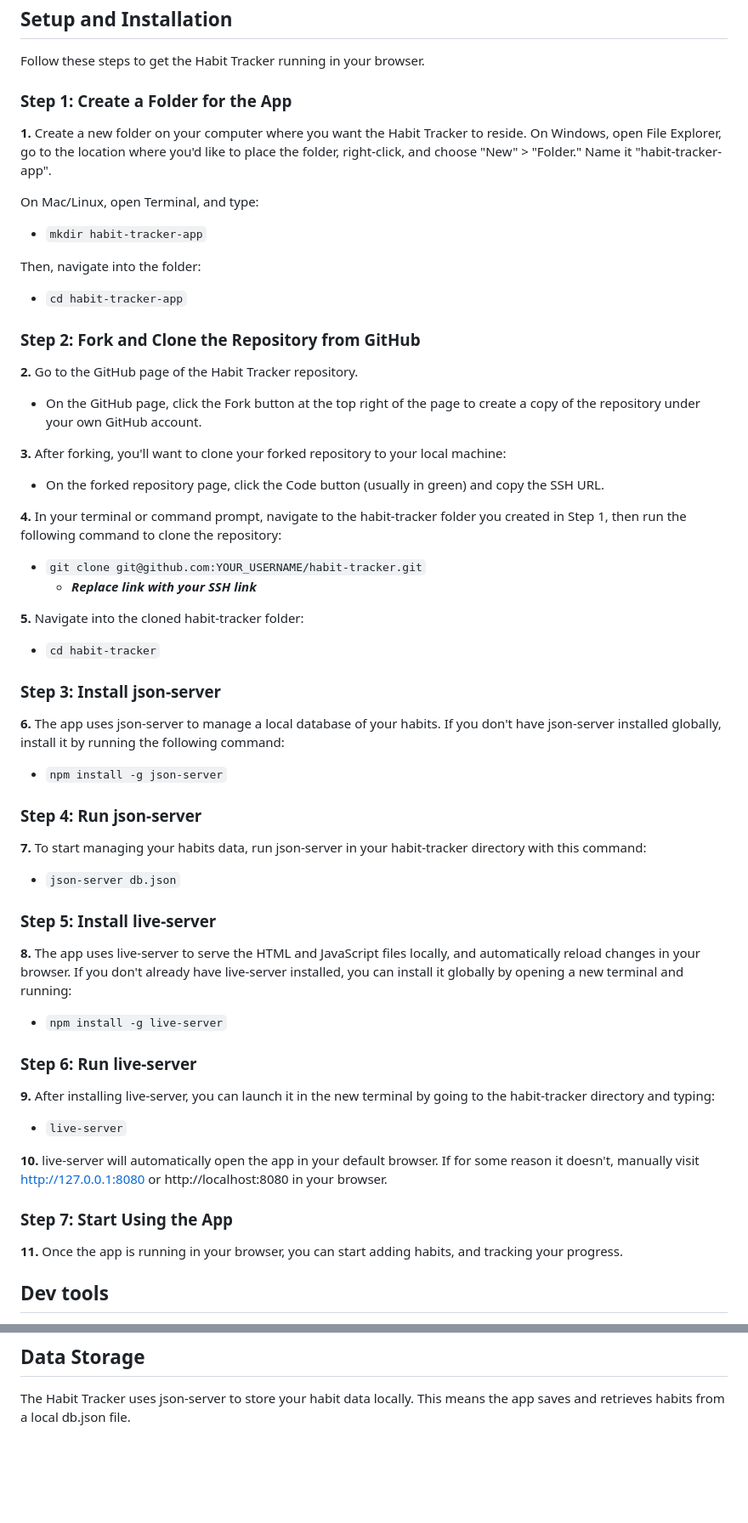
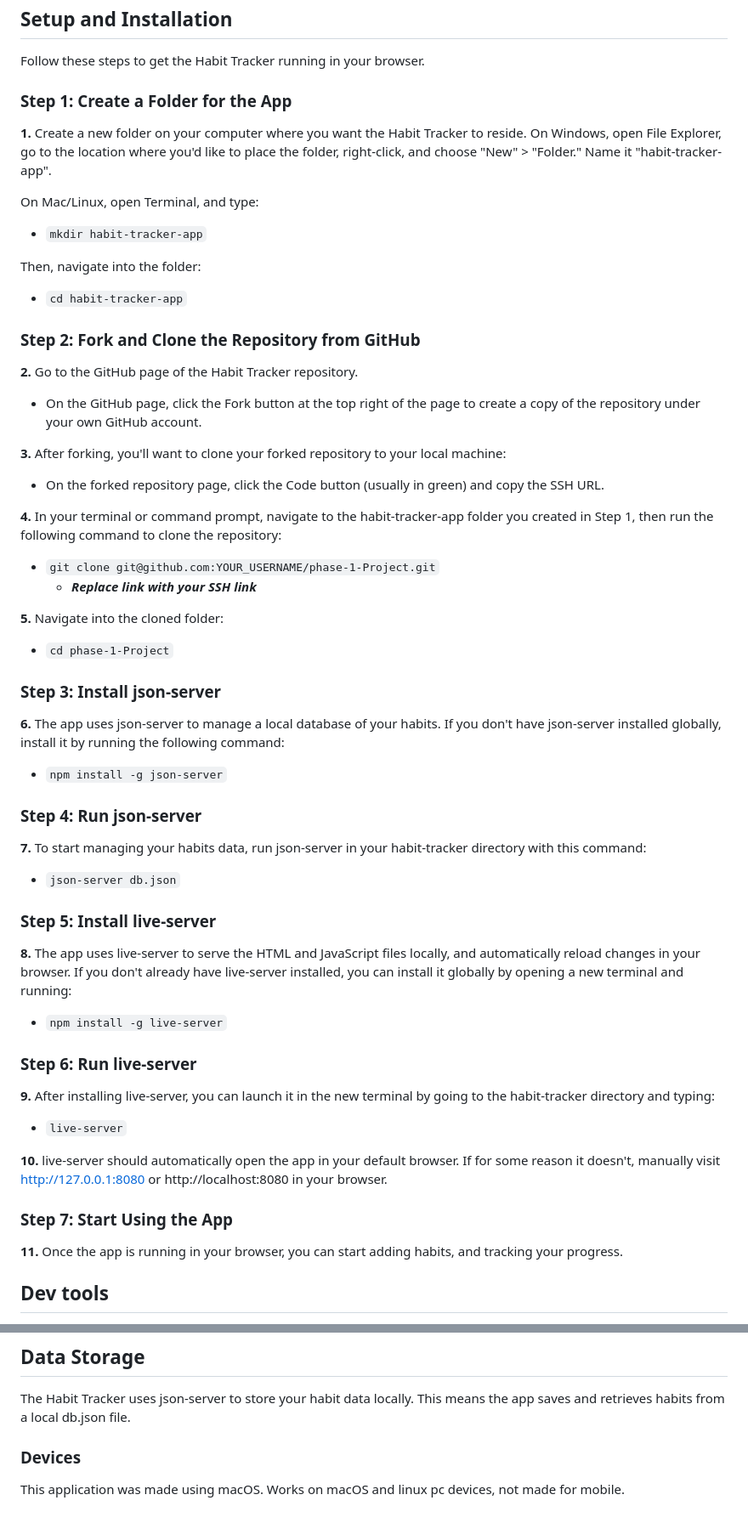
Before and after one commit to isaiah2k/phase-1-Project, a Markdown page: Readme.md, 2 parts joined by grey strips. Shown: that part at 85% size. GitHub-like rendering; blank space fills up the shorter version.

```diff
--- a/Readme.md
+++ b/Readme.md
@@ -22,7 +22,7 @@ Welcome to the Habit Tracker app. I designed this tool to help stay on track wit
 
 Follow these steps to get the Habit Tracker running in your browser.
 
-### **Step 1:** Create a Folder for the App
+### Step 1: Create a Folder for the App
 
 **1.** Create a new folder on your computer where you want the Habit Tracker to reside. On Windows, open File Explorer, go to the location where you'd like to place the folder, right-click, and choose "New" > "Folder." Name it "habit-tracker-app".
 
@@ -32,7 +32,7 @@ On Mac/Linux, open Terminal, and type:
 Then, navigate into the folder:
 - `cd habit-tracker-app`
 
-### **Step 2:** Fork and Clone the Repository from GitHub
+### Step 2: Fork and Clone the Repository from GitHub
 
 **2.** Go to the GitHub page of the Habit Tracker repository.
    - On the GitHub page, click the Fork button at the top right of the page to create a copy of the repository under your own GitHub account.
@@ -40,36 +40,36 @@ Then, navigate into the folder:
 **3.** After forking, you'll want to clone your forked repository to your local machine:
    - On the forked repository page, click the Code button (usually in <span style="color:green">green</span>) and copy the SSH URL.
 
-**4.** In your terminal or command prompt, navigate to the habit-tracker folder you created in Step 1, then run the following command to clone the repository:
-   - `git clone git@github.com:YOUR_USERNAME/habit-tracker.git`
+**4.** In your terminal or command prompt, navigate to the habit-tracker-app folder you created in Step 1, then run the following command to clone the repository:
+   - `git clone git@github.com:YOUR_USERNAME/phase-1-Project.git`
       - **_<span style="color:red">Replace link with your SSH link_</span>**
 
-**5.** Navigate into the cloned habit-tracker folder:
-   - `cd habit-tracker`
+**5.** Navigate into the cloned folder:
+   - `cd phase-1-Project`
 
-### **Step 3:** Install json-server
+### Step 3: Install json-server
 
 **6.** The app uses json-server to manage a local database of your habits. If you don't have json-server installed globally, install it by running the following command:
    - `npm install -g json-server`
 
-### **Step 4:** Run json-server
+### Step 4: Run json-server
 
 **7.** To start managing your habits data, run json-server in your habit-tracker directory with this command:
    - `json-server db.json`
 
-### **Step 5:** Install live-server
+### Step 5: Install live-server
 
 **8.** The app uses live-server to serve the HTML and JavaScript files locally, and automatically reload changes in your browser. If you don't already have live-server installed, you can install it globally by opening a new terminal and running:
    - `npm install -g live-server`
 
-### **Step 6:** Run live-server
+### Step 6: Run live-server
 
 **9.** After installing live-server, you can launch it in the new terminal by going to the habit-tracker directory and typing:
    - `live-server`
 
-**10.** live-server will automatically open the app in your default browser. If for some reason it doesn't, manually visit http://127.0.0.1:8080 or http://localhost:8080 in your browser.
+**10.** live-server should automatically open the app in your default browser. If for some reason it doesn't, manually visit http://127.0.0.1:8080 or http://localhost:8080 in your browser.
 
-### **Step 7:** Start Using the App
+### Step 7: Start Using the App
 
 **11.** Once the app is running in your browser, you can start adding habits, and tracking your progress.
 
@@ -88,3 +88,6 @@ Then, navigate into the folder:
 ## Data Storage
 
 The Habit Tracker uses json-server to store your habit data locally. This means the app saves and retrieves habits from a local db.json file.
+
+### Devices
+This application was made using macOS. Works on macOS and linux pc devices, not made for mobile.
```
